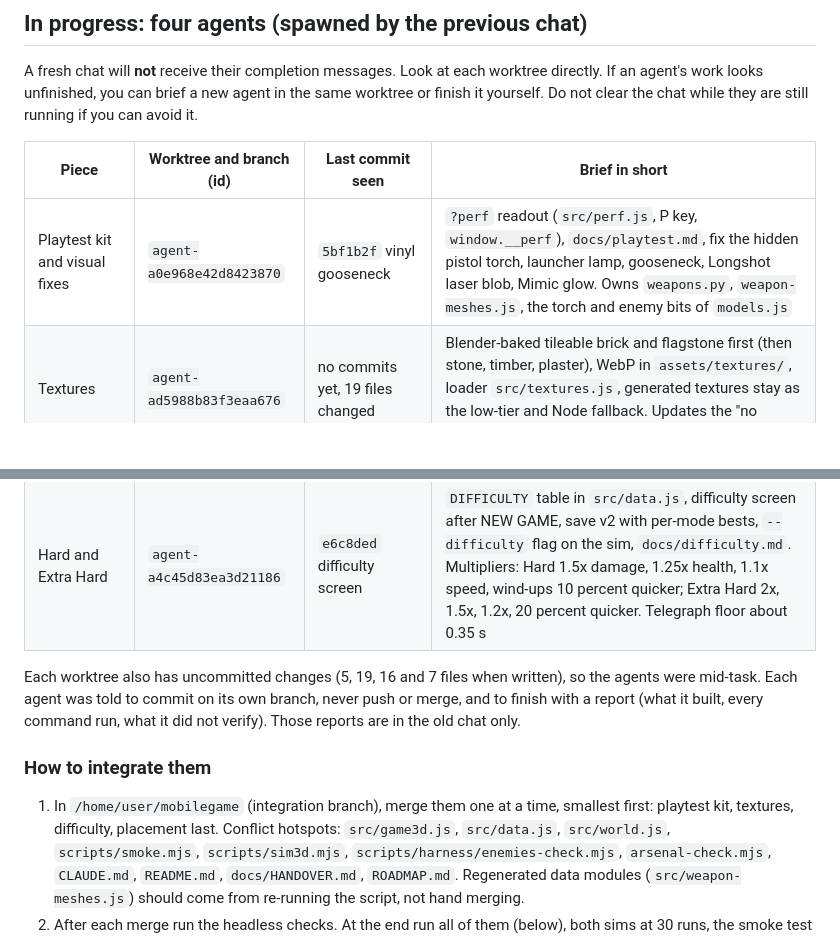
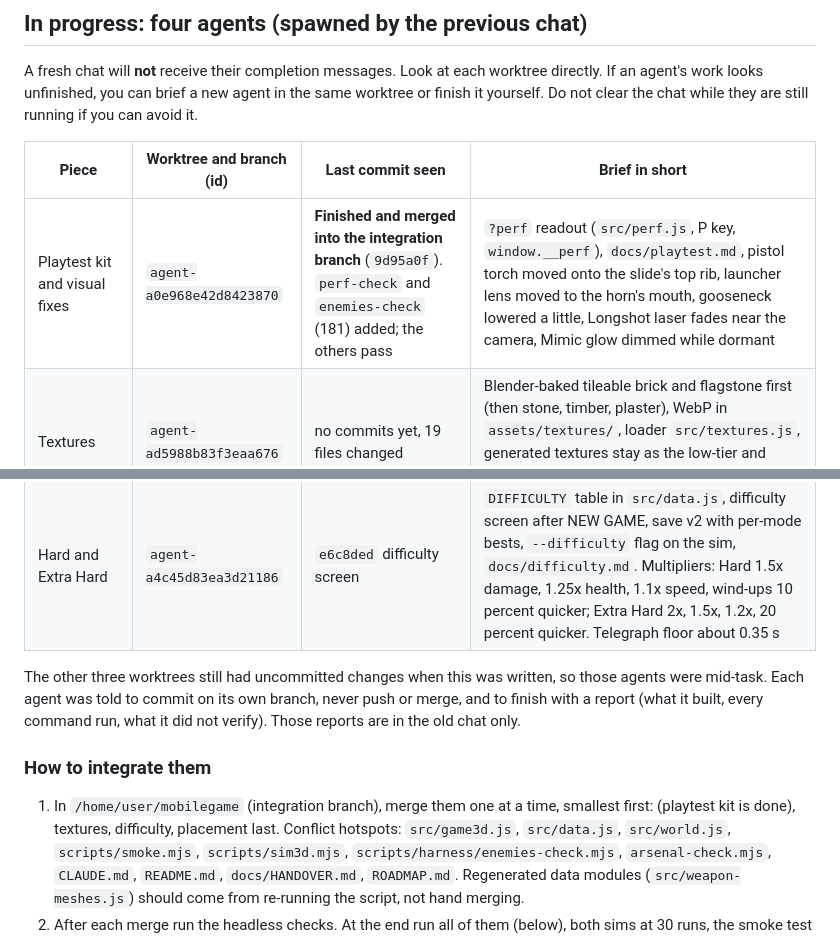
Before and after one commit to Naebun/mobilegame, a Markdown page: STATUS.md, 2 parts joined by grey strips. GitHub-like rendering; blank space fills up the shorter version.

Commit message:
STATUS.md: playtest kit merged
Co-Authored-By: Claude Sonnet 5.5 <noreply@anthropic.com>
Claude-Session: https://claude.ai/code/session_01F9FEdkzg4DQGHVPBcyaN4E

```diff
--- a/STATUS.md
+++ b/STATUS.md
@@ -39,18 +39,18 @@ running if you can avoid it.
 
 | Piece | Worktree and branch (id) | Last commit seen | Brief in short |
 | --- | --- | --- | --- |
-| Playtest kit and visual fixes | `agent-a0e968e42d8423870` | `5bf1b2f` vinyl gooseneck | `?perf` readout (`src/perf.js`, P key, `window.__perf`), `docs/playtest.md`, fix the hidden pistol torch, launcher lamp, gooseneck, Longshot laser blob, Mimic glow. Owns `weapons.py`, `weapon-meshes.js`, the torch and enemy bits of `models.js` |
+| Playtest kit and visual fixes | `agent-a0e968e42d8423870` | **Finished and merged into the integration branch** (`9d95a0f`). `perf-check` and `enemies-check` (181) added; the others pass | `?perf` readout (`src/perf.js`, P key, `window.__perf`), `docs/playtest.md`, pistol torch moved onto the slide's top rib, launcher lens moved to the horn's mouth, gooseneck lowered a little, Longshot laser fades near the camera, Mimic glow dimmed while dormant |
 | Textures | `agent-ad5988b83f3eaa676` | no commits yet, 19 files changed | Blender-baked tileable brick and flagstone first (then stone, timber, plaster), WebP in `assets/textures/`, loader `src/textures.js`, generated textures stay as the low-tier and Node fallback. Updates the "no image files" rule in `CLAUDE.md` |
 | Placement | `agent-ac666eb0ec6334ba4` | `fcb28a8` bots taught the new robots and weapons | Part A: teach `scripts/sim3d.mjs` bots the Longshot, Shaken, Nurse, Mimic and new weapons. Part B: place the prepared enemies, weapons, upgrades and ten records in levels 1 and 2, write `docs/placement.md`, rebalance, flip the "nothing is placed" assertions in `enemies-check` and `arsenal-check` |
 | Hard and Extra Hard | `agent-a4c45d83ea3d21186` | `e6c8ded` difficulty screen | `DIFFICULTY` table in `src/data.js`, difficulty screen after NEW GAME, save v2 with per-mode bests, `--difficulty` flag on the sim, `docs/difficulty.md`. Multipliers: Hard 1.5x damage, 1.25x health, 1.1x speed, wind-ups 10 percent quicker; Extra Hard 2x, 1.5x, 1.2x, 20 percent quicker. Telegraph floor about 0.35 s |
 
-Each worktree also has uncommitted changes (5, 19, 16 and 7 files when written), so the agents were mid-task. Each agent was
+The other three worktrees still had uncommitted changes when this was written, so those agents were mid-task. Each agent was
 told to commit on its own branch, never push or merge, and to finish with a report (what it built, every command run, what it
 did not verify). Those reports are in the old chat only.
 
 ### How to integrate them
 
-1. In `/home/user/mobilegame` (integration branch), merge them one at a time, smallest first: playtest kit, textures,
+1. In `/home/user/mobilegame` (integration branch), merge them one at a time, smallest first: (playtest kit is done), textures,
    difficulty, placement last. Conflict hotspots: `src/game3d.js`, `src/data.js`, `src/world.js`, `scripts/smoke.mjs`,
    `scripts/sim3d.mjs`, `scripts/harness/enemies-check.mjs`, `arsenal-check.mjs`, `CLAUDE.md`, `README.md`, `docs/HANDOVER.md`,
    `ROADMAP.md`. Regenerated data modules (`src/weapon-meshes.js`) should come from re-running the script, not hand merging.
```
